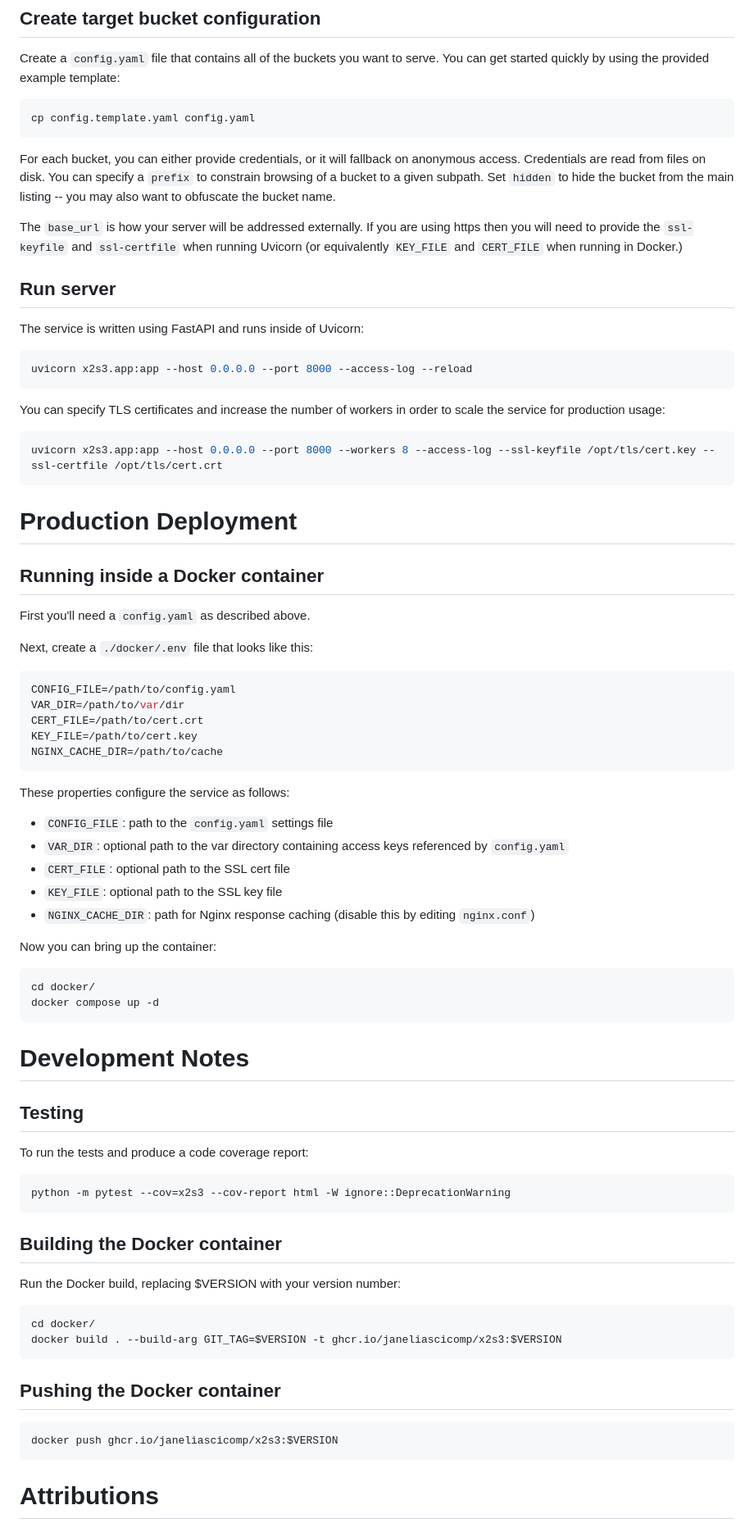
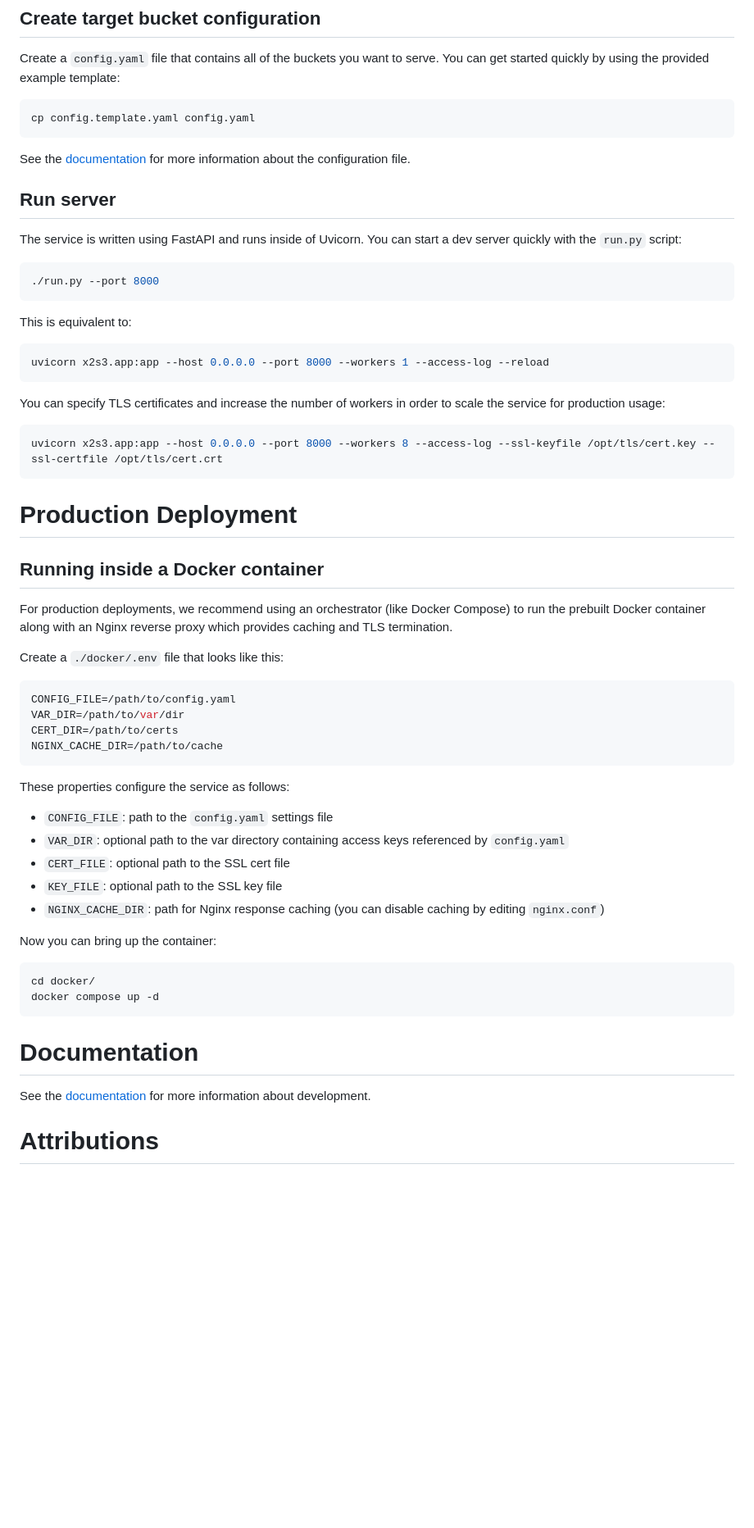
Before and after one commit to JaneliaSciComp/x2s3, a Markdown page: README.md, the part around the change. Shown: that part at 82% size. Rendered like a GitHub page; blank space fills up the shorter version.

````diff
--- a/README.md
+++ b/README.md
@@ -49,16 +49,21 @@ started quickly by using the provided example template:
 cp config.template.yaml config.yaml
 ```
 
-For each bucket, you can either provide credentials, or it will fallback on anonymous access. Credentials are read from files on disk. You can specify a `prefix` to constrain browsing of a bucket to a given subpath. Set `hidden` to hide the bucket from the main listing -- you may also want to obfuscate the bucket name.
+See the [documentation](docs/Config.md) for more information about the configuration file.
 
-The `base_url` is how your server will be addressed externally. If you are using https then you will need to provide the `ssl-keyfile` and `ssl-certfile` when running Uvicorn (or equivalently `KEY_FILE` and `CERT_FILE` when running in Docker.)
 
 ## Run server
 
-The service is written using FastAPI and runs inside of Uvicorn:
+The service is written using FastAPI and runs inside of Uvicorn. You can start a dev server quickly with the `run.py` script:
 
 ```bash
-uvicorn x2s3.app:app --host 0.0.0.0 --port 8000 --access-log --reload
+./run.py --port 8000
+```
+
+This is equivalent to:
+
+```bash
+uvicorn x2s3.app:app --host 0.0.0.0 --port 8000 --workers 1 --access-log --reload
 ```
 
 You can specify TLS certificates and increase the number of workers in order to scale the service for production usage:
@@ -71,15 +76,14 @@ uvicorn x2s3.app:app --host 0.0.0.0 --port 8000 --workers 8 --access-log --ssl-k
 
 ## Running inside a Docker container
 
-First you'll need a `config.yaml` as described above.
+For production deployments, we recommend using an orchestrator (like Docker Compose) to run the prebuilt Docker container along with an Nginx reverse proxy which provides caching and TLS termination.
 
-Next, create a `./docker/.env` file that looks like this:
+Create a `./docker/.env` file that looks like this:
 
 ```bash
 CONFIG_FILE=/path/to/config.yaml
 VAR_DIR=/path/to/var/dir
-CERT_FILE=/path/to/cert.crt
-KEY_FILE=/path/to/cert.key
+CERT_DIR=/path/to/certs
 NGINX_CACHE_DIR=/path/to/cache
 ```
 
@@ -88,7 +92,7 @@ These properties configure the service as follows:
 * `VAR_DIR`: optional path to the var directory containing access keys referenced by `config.yaml`
 * `CERT_FILE`: optional path to the SSL cert file
 * `KEY_FILE`: optional path to the SSL key file
-* `NGINX_CACHE_DIR`: path for Nginx response caching (disable this by editing `nginx.conf`)
+* `NGINX_CACHE_DIR`: path for Nginx response caching (you can disable caching by editing `nginx.conf`)
 
 Now you can bring up the container:
 
@@ -97,30 +101,10 @@ cd docker/
 docker compose up -d
 ```
 
-# Development Notes
+# Documentation
 
-## Testing
+See the [documentation](docs/Development.md) for more information about development.
 
-To run the tests and produce a code coverage report:
-
-```bash
-python -m pytest --cov=x2s3 --cov-report html -W ignore::DeprecationWarning
-```
-
-## Building the Docker container
-
-Run the Docker build, replacing $VERSION with your version number:
-
-```bash
-cd docker/
-docker build . --build-arg GIT_TAG=$VERSION -t ghcr.io/janeliascicomp/x2s3:$VERSION
-```
-
-## Pushing the Docker container
-
-```bash
-docker push ghcr.io/janeliascicomp/x2s3:$VERSION
-```
 
 # Attributions
 
````
Also changed, not shown: docs/Config.md (added, +25 -0 lines), docs/Development.md (added, +25 -0 lines).
